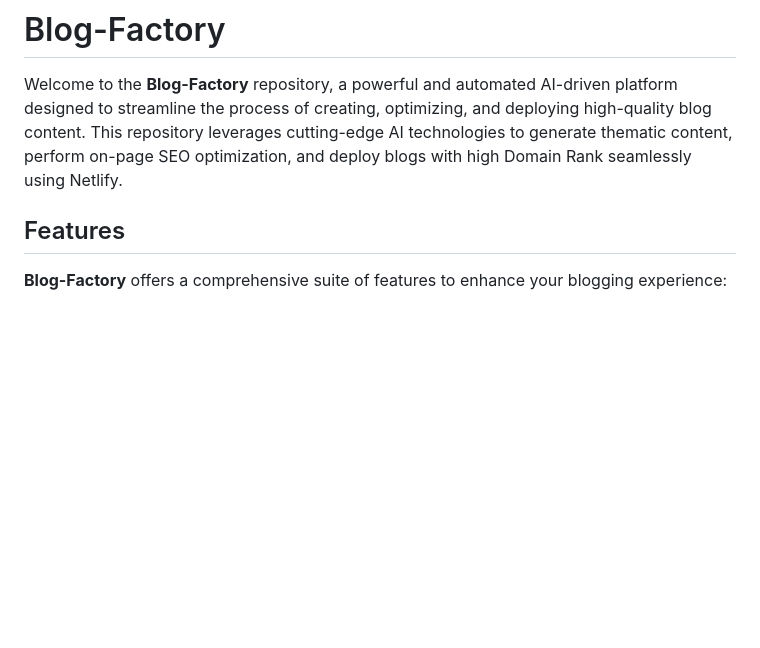
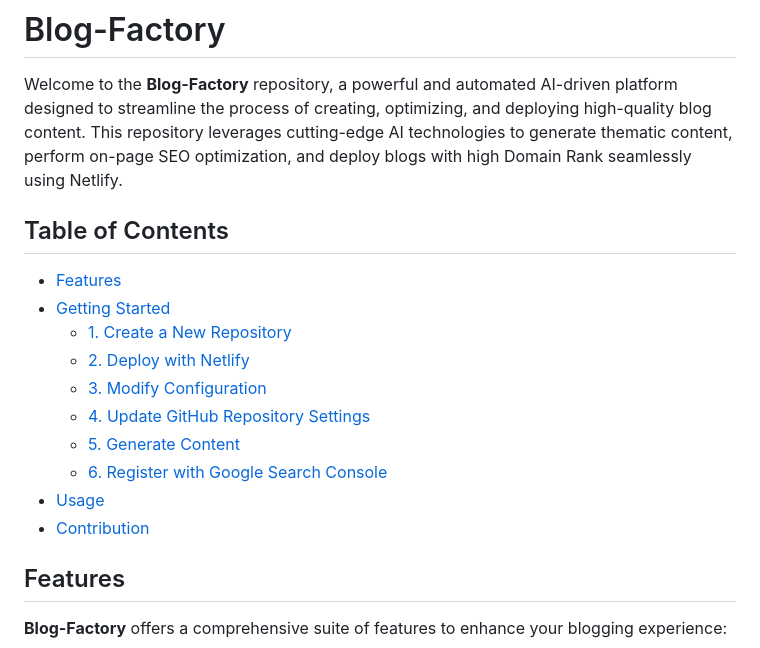
Before and after one commit to mingi3314/blog-stream, a Markdown page: README.md, the part around the change. Drawn GitHub-style; blank space fills up the shorter version.

Commit message:
📝 add ToC

```diff
--- a/README.md
+++ b/README.md
@@ -1,6 +1,19 @@
 # Blog-Factory
 
 Welcome to the **Blog-Factory** repository, a powerful and automated AI-driven platform designed to streamline the process of creating, optimizing, and deploying high-quality blog content. This repository leverages cutting-edge AI technologies to generate thematic content, perform on-page SEO optimization, and deploy blogs with high Domain Rank seamlessly using Netlify.
+
+## Table of Contents
+
+- [Features](#features)
+- [Getting Started](#getting-started)
+  - [1. Create a New Repository](#1-create-a-new-repository)
+  - [2. Deploy with Netlify](#2-deploy-with-netlify)
+  - [3. Modify Configuration](#3-modify-configuration)
+  - [4. Update GitHub Repository Settings](#4-update-github-repository-settings)
+  - [5. Generate Content](#5-generate-content)
+  - [6. Register with Google Search Console](#6-register-with-google-search-console)
+- [Usage](#usage)
+- [Contribution](#contribution)
 
 ## Features
 
```
